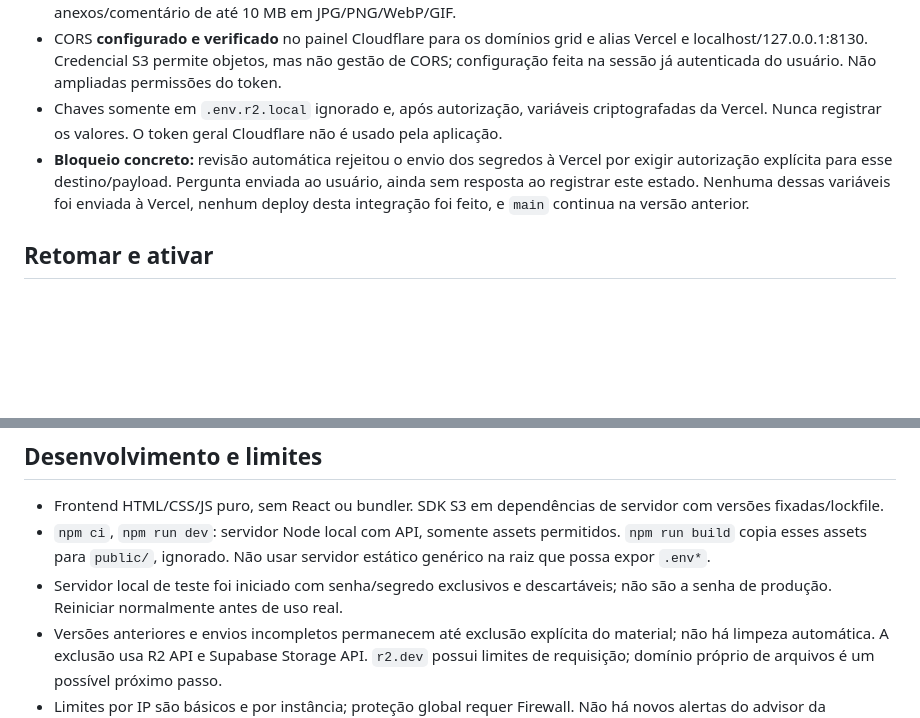
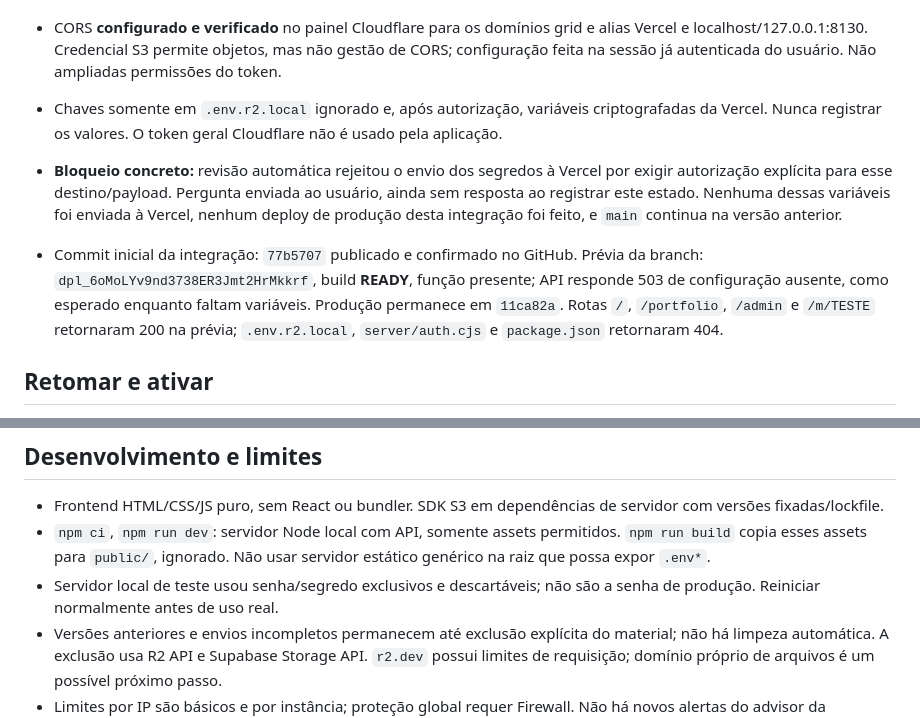
Before and after one commit to equipevivox/mockups-vivox, a Markdown page: CONTEXTO.md, 2 parts joined by grey strips. Drawn GitHub-style; blank space fills up the shorter version.

Commit message:
Registra verificacao da previa e pendencia de ativacao R2

```diff
--- a/CONTEXTO.md
+++ b/CONTEXTO.md
@@ -23,7 +23,9 @@
 - URLs de PUT duram dez minutos, vinculadas à chave/tipo/tamanho. Limites: 500 páginas/PDF, 7 MB/JPEG, cinco anexos/comentário de até 10 MB em JPG/PNG/WebP/GIF.
 - CORS **configurado e verificado** no painel Cloudflare para os domínios grid e alias Vercel e localhost/127.0.0.1:8130. Credencial S3 permite objetos, mas não gestão de CORS; configuração feita na sessão já autenticada do usuário. Não ampliadas permissões do token.
 - Chaves somente em `.env.r2.local` ignorado e, após autorização, variáveis criptografadas da Vercel. Nunca registrar os valores. O token geral Cloudflare não é usado pela aplicação.
-- **Bloqueio concreto:** revisão automática rejeitou o envio dos segredos à Vercel por exigir autorização explícita para esse destino/payload. Pergunta enviada ao usuário, ainda sem resposta ao registrar este estado. Nenhuma dessas variáveis foi enviada à Vercel, nenhum deploy desta integração foi feito, e `main` continua na versão anterior.
+- **Bloqueio concreto:** revisão automática rejeitou o envio dos segredos à Vercel por exigir autorização explícita para esse destino/payload. Pergunta enviada ao usuário, ainda sem resposta ao registrar este estado. Nenhuma dessas variáveis foi enviada à Vercel, nenhum deploy de produção desta integração foi feito, e `main` continua na versão anterior.
+
+- Commit inicial da integração: `77b5707` publicado e confirmado no GitHub. Prévia da branch: `dpl_6oMoLYv9nd3738ER3Jmt2HrMkkrf`, build **READY**, função presente; API responde 503 de configuração ausente, como esperado enquanto faltam variáveis. Produção permanece em `11ca82a`. Rotas `/`, `/portfolio`, `/admin` e `/m/TESTE` retornaram 200 na prévia; `.env.r2.local`, `server/auth.cjs` e `package.json` retornaram 404.
 
 ## Retomar e ativar
 
@@ -36,7 +38,7 @@
 
 - Frontend HTML/CSS/JS puro, sem React ou bundler. SDK S3 em dependências de servidor com versões fixadas/lockfile.
 - `npm ci`, `npm run dev`: servidor Node local com API, somente assets permitidos. `npm run build` copia esses assets para `public/`, ignorado. Não usar servidor estático genérico na raiz que possa expor `.env*`.
-- Servidor local de teste foi iniciado com senha/segredo exclusivos e descartáveis; não são a senha de produção. Reiniciar normalmente antes de uso real.
+- Servidor local de teste usou senha/segredo exclusivos e descartáveis; não são a senha de produção. Reiniciar normalmente antes de uso real.
 - Versões anteriores e envios incompletos permanecem até exclusão explícita do material; não há limpeza automática. A exclusão usa R2 API e Supabase Storage API. `r2.dev` possui limites de requisição; domínio próprio de arquivos é um possível próximo passo.
 - Limites por IP são básicos e por instância; proteção global requer Firewall. Não há novos alertas do advisor da migração; avisos anteriores do projeto compartilhado permanecem fora desta tarefa.
 
```
Also changed, not shown: HISTORICO.md (+1 -1 lines).
